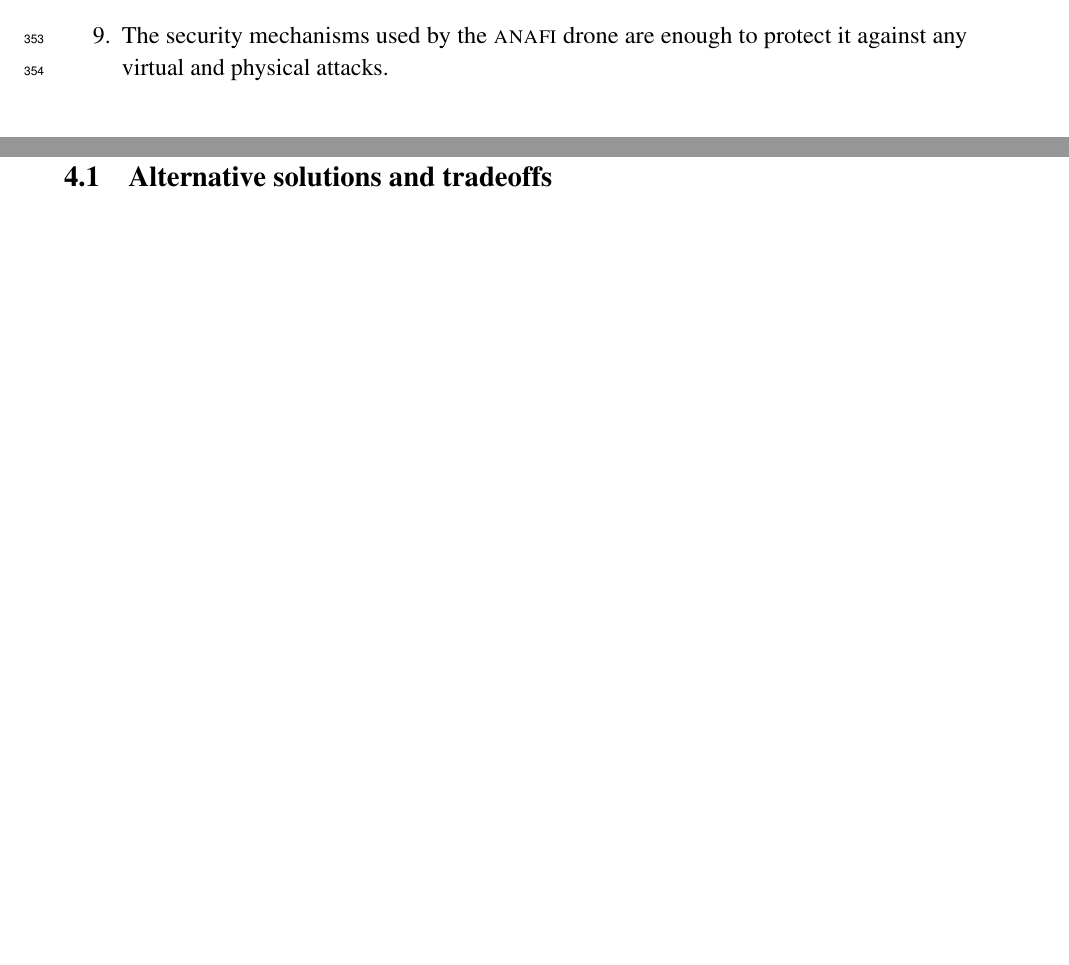
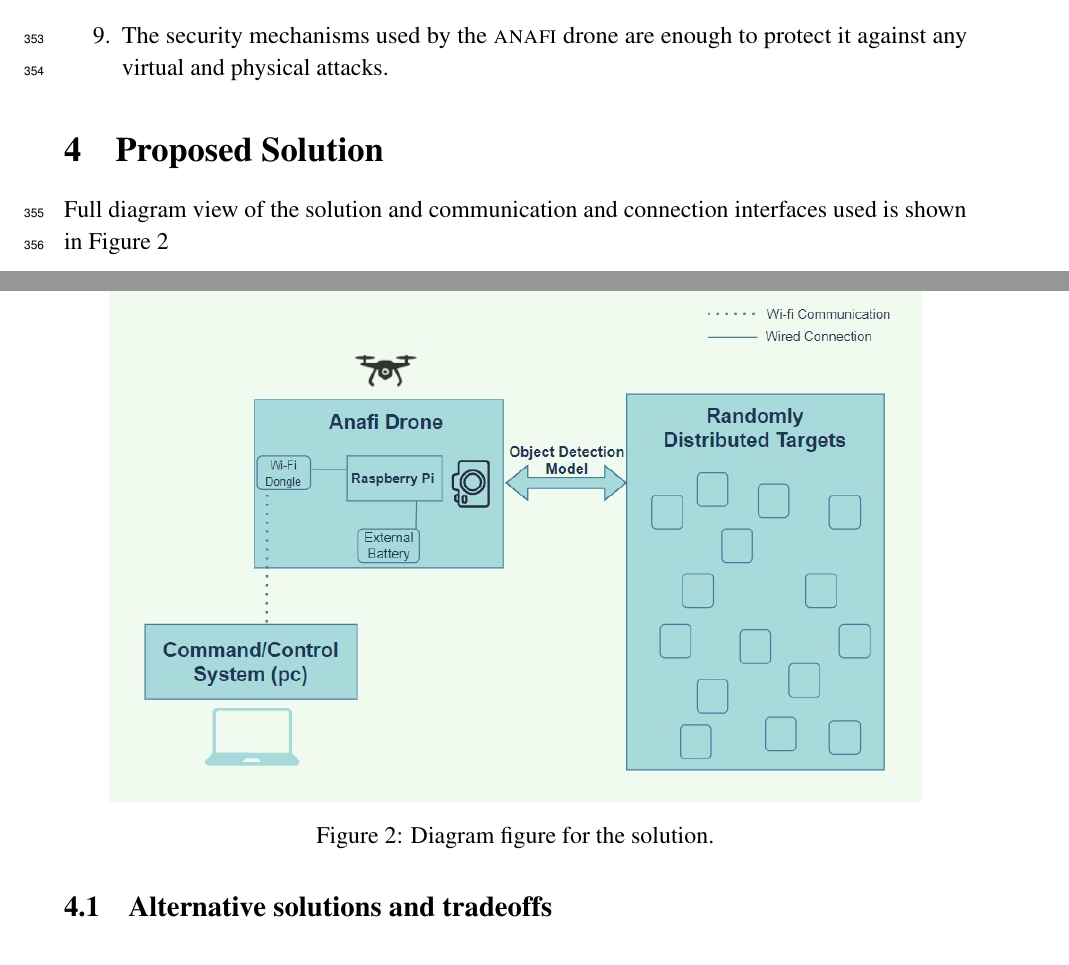
Before and after one commit to danielizham/dp-report, a LaTeX document (main.tex, which reads sections/solution.tex): two parts of pages 18 and 19 of 32 before the commit and two parts of pages 18 and 19 of 33 after it, joined at a grey line, cut so that both start at the same text, the shorter picture padded with empty space. Compiled offline with pdfLaTeX.

Commit message:
added the diagram figure

```diff
--- a/sections/solution.tex
+++ b/sections/solution.tex
@@ -2,6 +2,13 @@
 
 \begin{document}
 
+Full diagram view of the solution and communication and connection interfaces used is shown in \Cref{fig:diagram-fig}
+\begin{figure}[tbp]
+	\centering
+	\includegraphics[width=0.9\textwidth]{diagram.jpeg}
+	\caption{Diagram figure for the solution.}
+	\label{fig:diagram-fig}
+\end{figure}
 \subsection{Alternative solutions and tradeoffs}
 
 \begin{table}[H]
```
Also changed, not shown: images/diagram.jpeg (added), sections/solution.tex (2 more changed lines).
